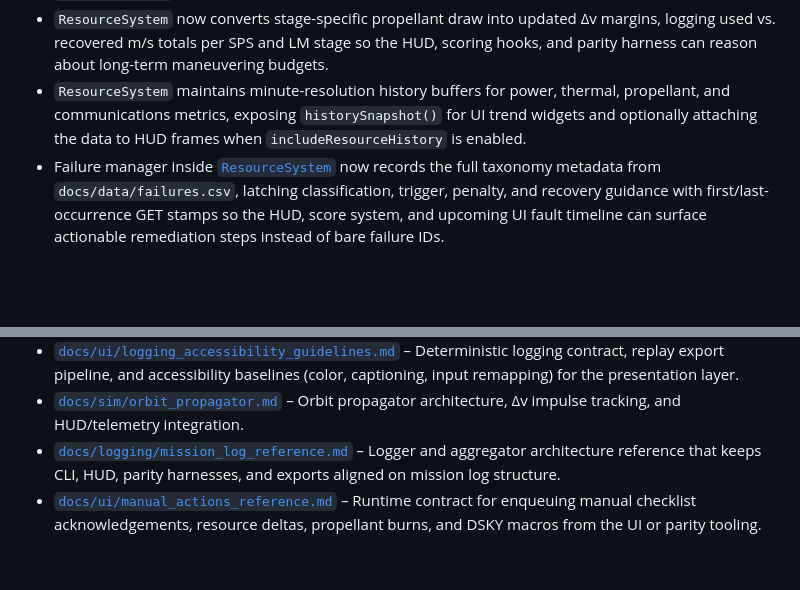
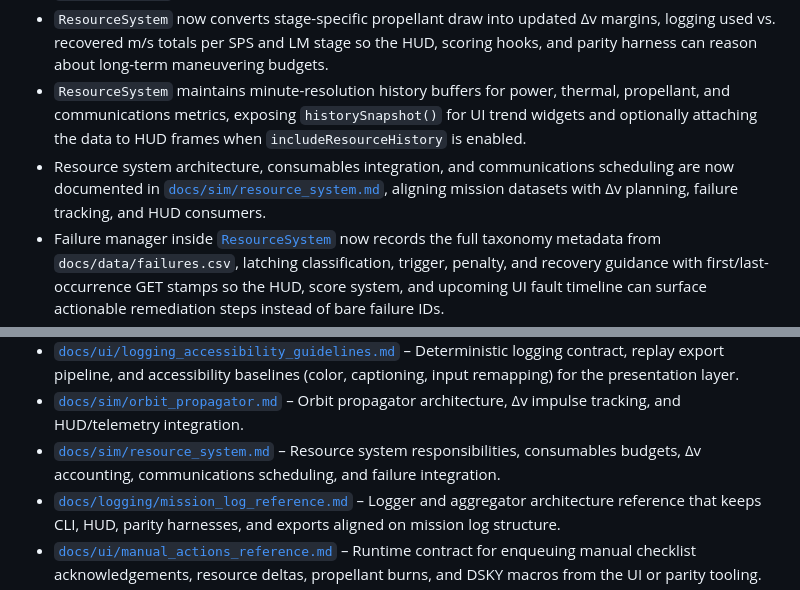
Before and after one commit to jwiedeman/Apollo64, a Markdown page: README.md, 2 parts joined by grey strips. GitHub-like rendering; blank space fills up the shorter version.

Commit message:
Document resource system architecture

```diff
--- a/README.md
+++ b/README.md
@@ -18,6 +18,7 @@ This repository has been reset to develop a real-time Apollo 11 mission simulato
 - Milestone M1 CLI prototype in [`js/src/index.js`](js/src/index.js) ingests the mission datasets, drives the deterministic scheduler/resource loop, auto-advances checklist procedures through the `ChecklistManager`, supports scripted manual overrides via `ManualActionQueue`, tracks detailed consumable deltas inside [`ResourceSystem`](js/src/sim/resourceSystem.js), and can export deterministic mission logs for regression playback.
 - `ResourceSystem` now converts stage-specific propellant draw into updated Δv margins, logging used vs. recovered m/s totals per SPS and LM stage so the HUD, scoring hooks, and parity harness can reason about long-term maneuvering budgets.
 - `ResourceSystem` maintains minute-resolution history buffers for power, thermal, propellant, and communications metrics, exposing `historySnapshot()` for UI trend widgets and optionally attaching the data to HUD frames when `includeResourceHistory` is enabled.
+- Resource system architecture, consumables integration, and communications scheduling are now documented in [`docs/sim/resource_system.md`](docs/sim/resource_system.md), aligning mission datasets with Δv planning, failure tracking, and HUD consumers.
 - Failure manager inside [`ResourceSystem`](js/src/sim/resourceSystem.js) now records the full taxonomy metadata from `docs/data/failures.csv`, latching classification, trigger, penalty, and recovery guidance with first/last-occurrence GET stamps so the HUD, score system, and upcoming UI fault timeline can surface actionable remediation steps instead of bare failure IDs.
 - Autopilot runner in [`js/src/sim/autopilotRunner.js`](js/src/sim/autopilotRunner.js) replays mission automation sequences, logs attitude/ullage/throttle commands (now including linear `throttle_ramp` profiles for maneuvers such as LM powered descent), and applies SPS/LM/RCS propellant usage into the shared `ResourceSystem` using propulsion metadata from `docs/data/autopilots.csv` while exposing burn metrics for HUD and scoring hooks.
 - Node-based regression tests under [`js/test/`](js/test) now exercise the autopilot throttle integration, manual action queue execution paths, and UI frame summarization so each pass can run `npm test` to verify core mission automation and HUD summaries.
@@ -99,6 +100,7 @@ This repository has been reset to develop a real-time Apollo 11 mission simulato
 - [`docs/ui/rendezvous_overlay.md`](docs/ui/rendezvous_overlay.md) – Navigation/Controls overlay blueprint covering braking gates, docking reticle cues, telemetry bindings, and accessibility behaviors for the rendezvous phase.
 - [`docs/ui/logging_accessibility_guidelines.md`](docs/ui/logging_accessibility_guidelines.md) – Deterministic logging contract, replay export pipeline, and accessibility baselines (color, captioning, input remapping) for the presentation layer.
 - [`docs/sim/orbit_propagator.md`](docs/sim/orbit_propagator.md) – Orbit propagator architecture, Δv impulse tracking, and HUD/telemetry integration.
+- [`docs/sim/resource_system.md`](docs/sim/resource_system.md) – Resource system responsibilities, consumables budgets, Δv accounting, communications scheduling, and failure integration.
 - [`docs/logging/mission_log_reference.md`](docs/logging/mission_log_reference.md) – Logger and aggregator architecture reference that keeps CLI, HUD, parity harnesses, and exports aligned on mission log structure.
 - [`docs/ui/manual_actions_reference.md`](docs/ui/manual_actions_reference.md) – Runtime contract for enqueuing manual checklist acknowledgements, resource deltas, propellant burns, and DSKY macros from the UI or parity tooling.
 - [`docs/scoring/commander_rating.md`](docs/scoring/commander_rating.md) – Commander rating model, telemetry inputs, and weighting used by the simulation score system.
```
Also changed, not shown: docs/sim/resource_system.md (added, +140 -0 lines).
